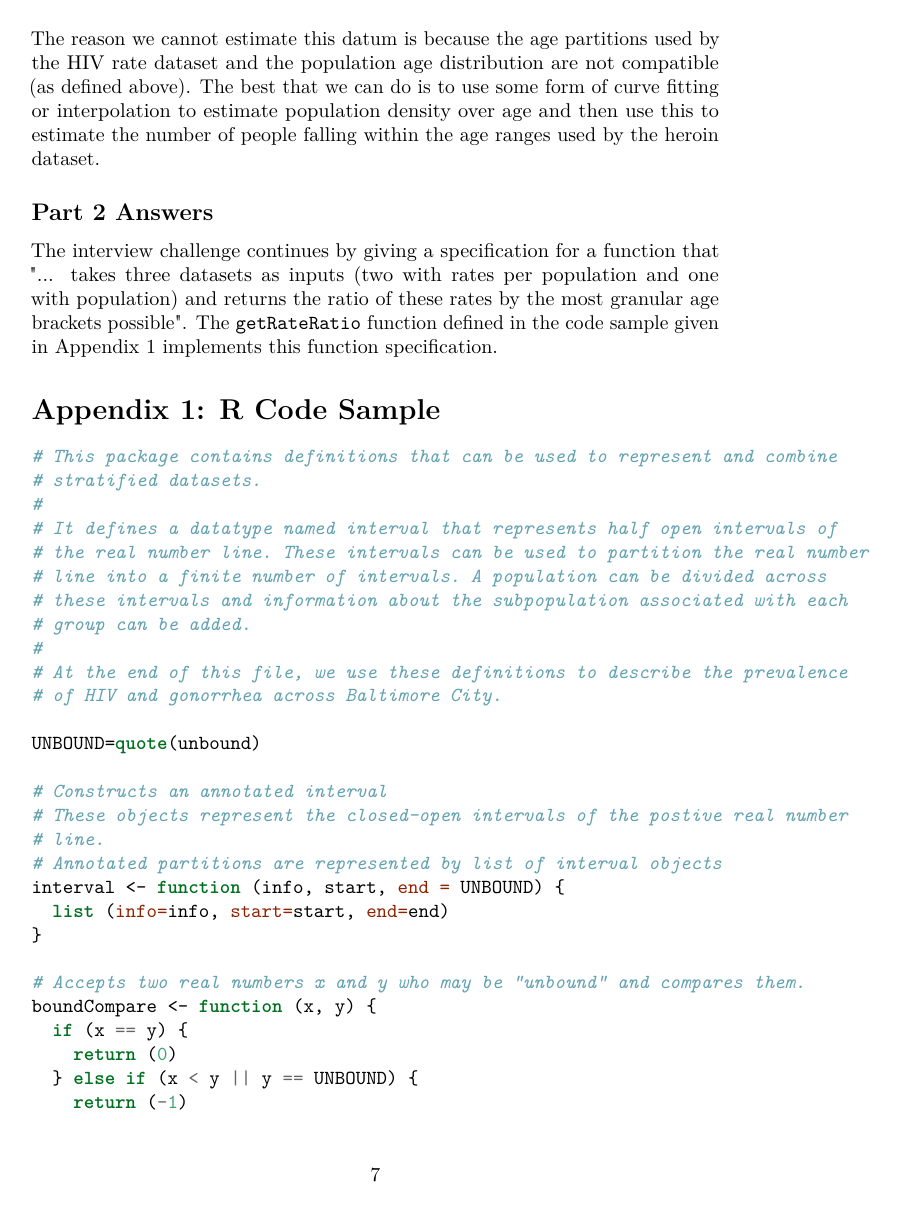
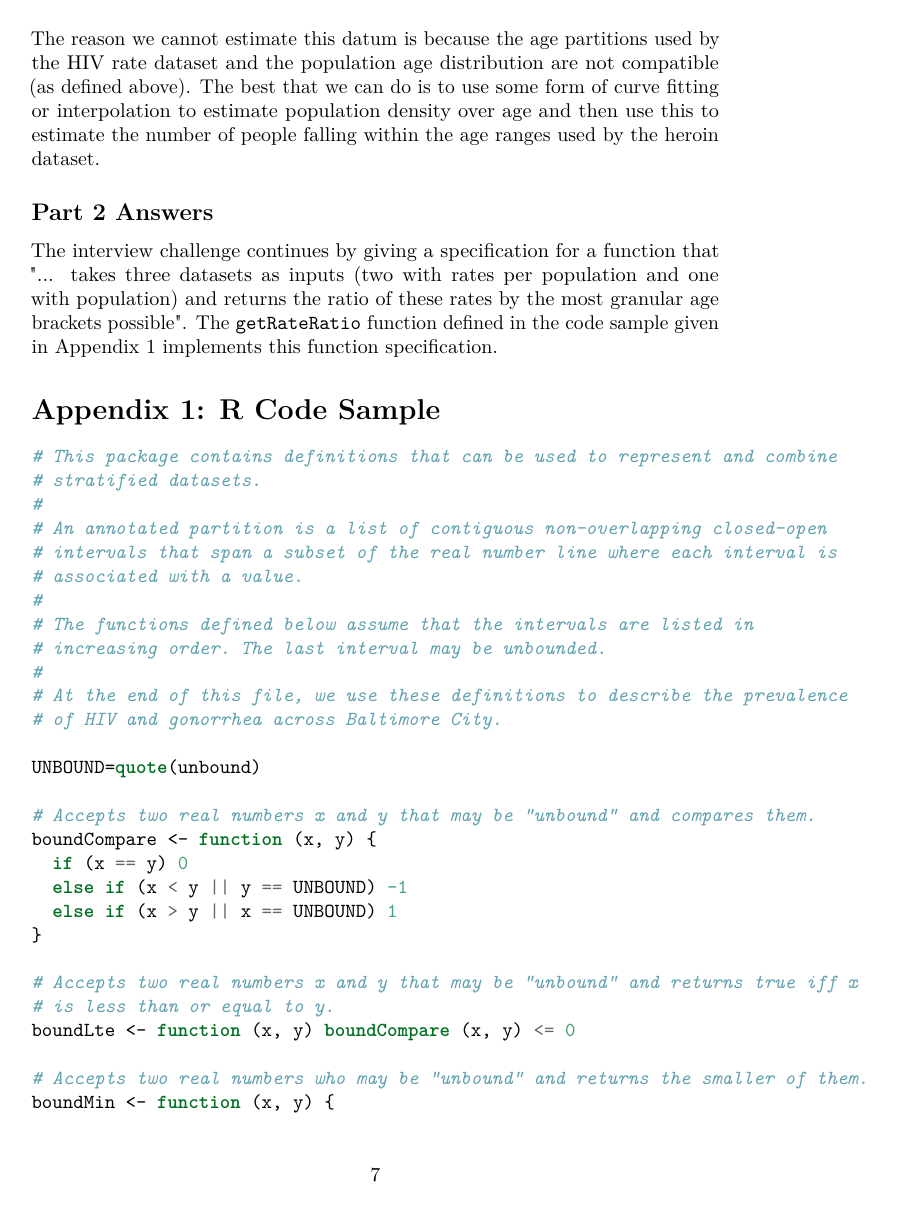
Before and after one commit to llee454/jhsph-interview, a LaTeX document (docs/essay.tex): page 7 of 12. Compiled offline with pdfLaTeX.

Commit message:
Revised the code sample in Appendix 1.

```diff
--- a/docs/essay.tex
+++ b/docs/essay.tex
@@ -464,28 +464,23 @@ function specification.
 \CommentTok{# This package contains definitions that can be used to represent and combine}
 \CommentTok{# stratified datasets.}
 \CommentTok{#}
-\CommentTok{# It defines a datatype named interval that represents half open intervals of}
-\CommentTok{# the real number line. These intervals can be used to partition the real number}
-\CommentTok{# line into a finite number of intervals. A population can be divided across}
-\CommentTok{# these intervals and information about the subpopulation associated with each}
-\CommentTok{# group can be added.}
+\CommentTok{# An annotated partition is a list of contiguous non-overlapping closed-open}
+\CommentTok{# intervals that span a subset of the real number line where each interval is}
+\CommentTok{# associated with a value.}
+\CommentTok{#}
+\CommentTok{# The functions defined below assume that the intervals are listed in}
+\CommentTok{# increasing order. The last interval may be unbounded.}
 \CommentTok{#}
 \CommentTok{# At the end of this file, we use these definitions to describe the prevalence}
 \CommentTok{# of HIV and gonorrhea across Baltimore City.}
 
 \NormalTok{UNBOUND=}\KeywordTok{quote}\NormalTok{(unbound)}
 
-\CommentTok{# Constructs an annotated interval}
-\CommentTok{# These objects represent the closed-open intervals of the postive real number}
-\CommentTok{# line.}
-\CommentTok{# Annotated partitions are represented by list of interval objects}
-\NormalTok{interval <-}\StringTok{ }\ControlFlowTok{function}\NormalTok{ (info, start, }\DataTypeTok{end =}\NormalTok{ UNBOUND) \{}
-  \KeywordTok{list}\NormalTok{ (}\DataTypeTok{info=}\NormalTok{info, }\DataTypeTok{start=}\NormalTok{start, }\DataTypeTok{end=}\NormalTok{end)}
+\CommentTok{# Accepts two real numbers x and y that may be "unbound" and compares them.}
+\NormalTok{boundCompare <-}\StringTok{ }\ControlFlowTok{function}\NormalTok{ (x, y) \{}
+  \ControlFlowTok{if}\NormalTok{ (x }\OperatorTok{==}\StringTok{ }\NormalTok{y) }\DecValTok{0}
+  \ControlFlowTok{else} \ControlFlowTok{if}\NormalTok{ (x }\OperatorTok{<}\StringTok{ }\NormalTok{y }\OperatorTok{||}\StringTok{ }\NormalTok{y }\OperatorTok{==}\StringTok{ }\NormalTok{UNBOUND) }\DecValTok{-1}
+  \ControlFlowTok{else} \ControlFlowTok{if}\NormalTok{ (x }\OperatorTok{>}\StringTok{ }\NormalTok{y }\OperatorTok{||}\StringTok{ }\NormalTok{x }\OperatorTok{==}\StringTok{ }\NormalTok{UNBOUND) }\DecValTok{1}
 \NormalTok{\}}
 
-\CommentTok{# Accepts two real numbers x and y who may be "unbound" and compares them.}
-\NormalTok{boundCompare <-}\StringTok{ }\ControlFlowTok{function}\NormalTok{ (x, y) \{}
-  \ControlFlowTok{if}\NormalTok{ (x }\OperatorTok{==}\StringTok{ }\NormalTok{y) \{ }
-    \KeywordTok{return}\NormalTok{ (}\DecValTok{0}\NormalTok{)}
-\NormalTok{  \} }\ControlFlowTok{else} \ControlFlowTok{if}\NormalTok{ (x }\OperatorTok{<}\StringTok{ }\NormalTok{y }\OperatorTok{||}\StringTok{ }\NormalTok{y }\OperatorTok{==}\StringTok{ }\NormalTok{UNBOUND) \{}
-    \KeywordTok{return}\NormalTok{ (}\OperatorTok{-}\DecValTok{1}\NormalTok{)}
+\CommentTok{# Accepts two real numbers x and y that may be "unbound" and returns true iff x}
```
Also changed, not shown: docs/essay.md (+2 -1 lines), docs/essay.pdf, docs/essay.tex (54 more changed lines), 3 other files.
